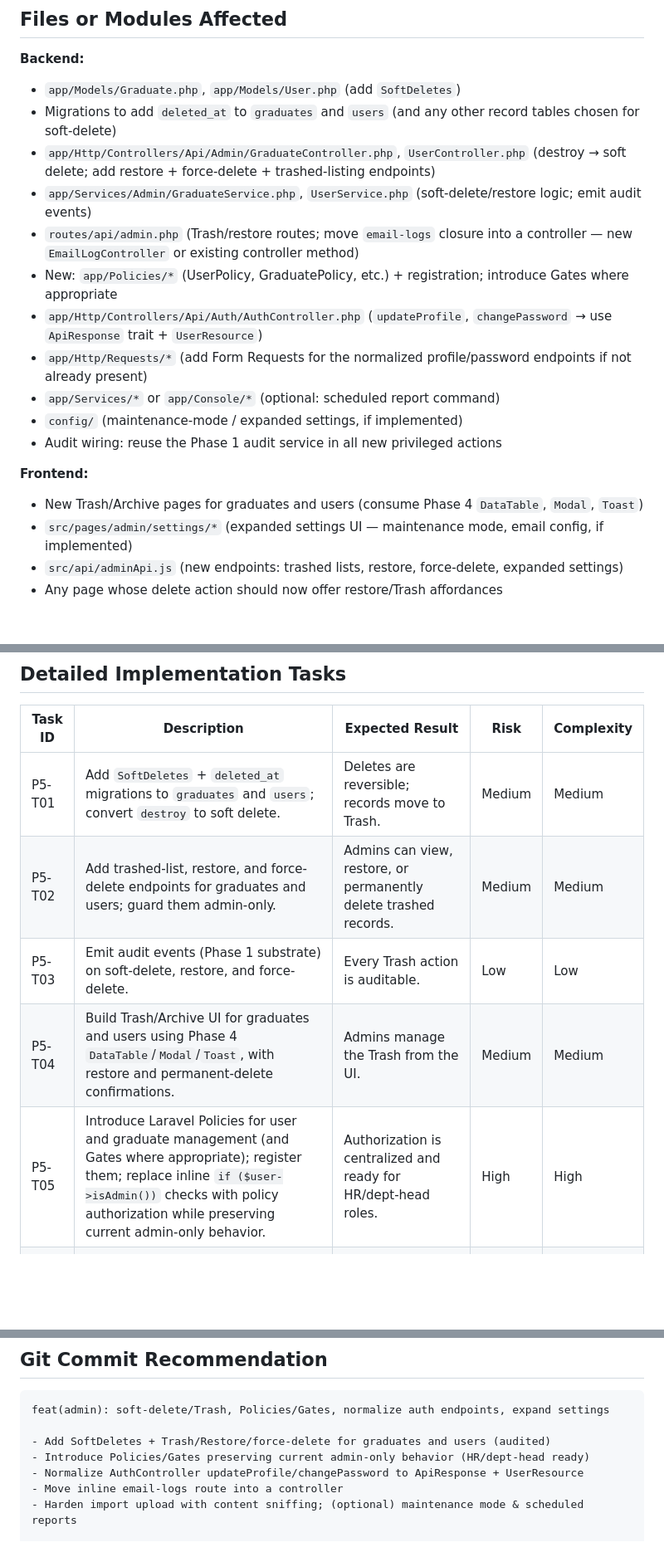
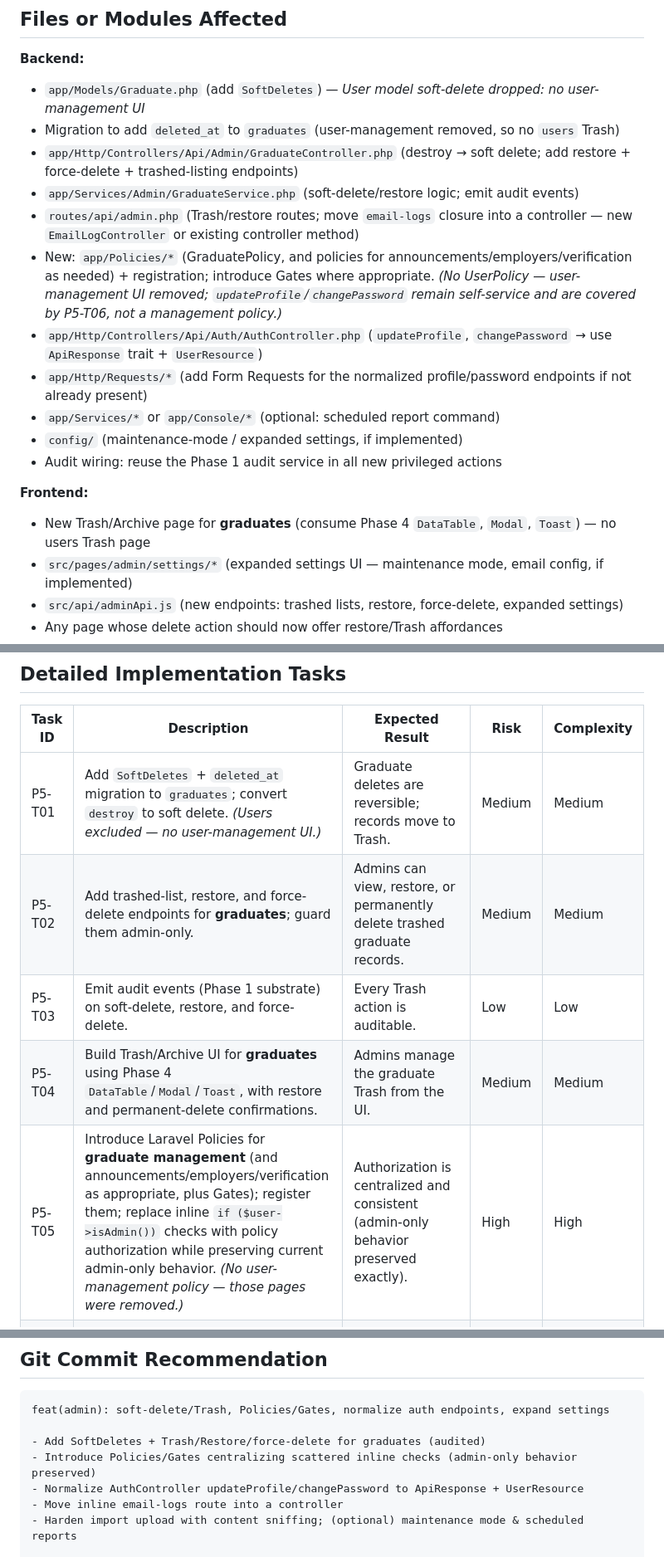
Before and after one commit to Eydev-bg/pac-alumni, a Markdown page: docs/PHASE_05_MISSING_PRODUCTION_FEATURES.md, 3 parts joined by grey strips. Shown at 83% size. Rendered like a GitHub page; blank space fills up the shorter version.

Commit message:
docs(phase-5): scope to graduates-only, correct roles to Admin/Alumni/Employer

````diff
--- a/docs/PHASE_05_MISSING_PRODUCTION_FEATURES.md
+++ b/docs/PHASE_05_MISSING_PRODUCTION_FEATURES.md
@@ -36,12 +36,12 @@ From the audit's Feature Review, Laravel Best Practices, and Priority Checklist:
 ## Files or Modules Affected
 
 **Backend:**
-- `app/Models/Graduate.php`, `app/Models/User.php` (add `SoftDeletes`)
-- Migrations to add `deleted_at` to `graduates` and `users` (and any other record tables chosen for soft-delete)
-- `app/Http/Controllers/Api/Admin/GraduateController.php`, `UserController.php` (destroy → soft delete; add restore + force-delete + trashed-listing endpoints)
-- `app/Services/Admin/GraduateService.php`, `UserService.php` (soft-delete/restore logic; emit audit events)
+- `app/Models/Graduate.php` (add `SoftDeletes`) — *User model soft-delete dropped: no user-management UI*
+- Migration to add `deleted_at` to `graduates` (user-management removed, so no `users` Trash)
+- `app/Http/Controllers/Api/Admin/GraduateController.php` (destroy → soft delete; add restore + force-delete + trashed-listing endpoints)
+- `app/Services/Admin/GraduateService.php` (soft-delete/restore logic; emit audit events)
 - `routes/api/admin.php` (Trash/restore routes; move `email-logs` closure into a controller — new `EmailLogController` or existing controller method)
-- New: `app/Policies/*` (UserPolicy, GraduatePolicy, etc.) + registration; introduce Gates where appropriate
+- New: `app/Policies/*` (GraduatePolicy, and policies for announcements/employers/verification as needed) + registration; introduce Gates where appropriate. *(No UserPolicy — user-management UI removed; `updateProfile`/`changePassword` remain self-service and are covered by P5-T06, not a management policy.)*
 - `app/Http/Controllers/Api/Auth/AuthController.php` (`updateProfile`, `changePassword` → use `ApiResponse` trait + `UserResource`)
 - `app/Http/Requests/*` (add Form Requests for the normalized profile/password endpoints if not already present)
 - `app/Services/*` or `app/Console/*` (optional: scheduled report command)
@@ -49,7 +49,7 @@ From the audit's Feature Review, Laravel Best Practices, and Priority Checklist:
 - Audit wiring: reuse the Phase 1 audit service in all new privileged actions
 
 **Frontend:**
-- New Trash/Archive pages for graduates and users (consume Phase 4 `DataTable`, `Modal`, `Toast`)
+- New Trash/Archive page for **graduates** (consume Phase 4 `DataTable`, `Modal`, `Toast`) — no users Trash page
 - `src/pages/admin/settings/*` (expanded settings UI — maintenance mode, email config, if implemented)
 - `src/api/adminApi.js` (new endpoints: trashed lists, restore, force-delete, expanded settings)
 - Any page whose delete action should now offer restore/Trash affordances
@@ -68,11 +68,11 @@ From the audit's Feature Review, Laravel Best Practices, and Priority Checklist:
 
 | Task ID | Description | Expected Result | Risk | Complexity |
 |---------|-------------|-----------------|------|------------|
-| P5-T01 | Add `SoftDeletes` + `deleted_at` migrations to `graduates` and `users`; convert `destroy` to soft delete. | Deletes are reversible; records move to Trash. | Medium | Medium |
-| P5-T02 | Add trashed-list, restore, and force-delete endpoints for graduates and users; guard them admin-only. | Admins can view, restore, or permanently delete trashed records. | Medium | Medium |
+| P5-T01 | Add `SoftDeletes` + `deleted_at` migration to `graduates`; convert `destroy` to soft delete. *(Users excluded — no user-management UI.)* | Graduate deletes are reversible; records move to Trash. | Medium | Medium |
+| P5-T02 | Add trashed-list, restore, and force-delete endpoints for **graduates**; guard them admin-only. | Admins can view, restore, or permanently delete trashed graduate records. | Medium | Medium |
 | P5-T03 | Emit audit events (Phase 1 substrate) on soft-delete, restore, and force-delete. | Every Trash action is auditable. | Low | Low |
-| P5-T04 | Build Trash/Archive UI for graduates and users using Phase 4 `DataTable`/`Modal`/`Toast`, with restore and permanent-delete confirmations. | Admins manage the Trash from the UI. | Medium | Medium |
-| P5-T05 | Introduce Laravel Policies for user and graduate management (and Gates where appropriate); register them; replace inline `if ($user->isAdmin())` checks with policy authorization while preserving current admin-only behavior. | Authorization is centralized and ready for HR/dept-head roles. | High | High |
+| P5-T04 | Build Trash/Archive UI for **graduates** using Phase 4 `DataTable`/`Modal`/`Toast`, with restore and permanent-delete confirmations. | Admins manage the graduate Trash from the UI. | Medium | Medium |
+| P5-T05 | Introduce Laravel Policies for **graduate management** (and announcements/employers/verification as appropriate, plus Gates); register them; replace inline `if ($user->isAdmin())` checks with policy authorization while preserving current admin-only behavior. *(No user-management policy — those pages were removed.)* | Authorization is centralized and consistent (admin-only behavior preserved exactly). | High | High |
 | P5-T06 | Normalize `AuthController::updateProfile` and `changePassword` to use the `ApiResponse` trait and return a `UserResource` (never a raw model). Add Form Requests for their validation. | Both endpoints match the app-wide contract; no raw-model leakage. | Medium | Medium |
 | P5-T07 | Move the inline `email-logs` closure route in `admin.php` into a dedicated controller method (e.g., `EmailLogController@index`). | Route logic lives in a controller; router stays declarative. | Low | Low |
 | P5-T08 | (If not fully handled in Phase 2) Harden import file upload with real content sniffing beyond extension/MIME. | Renamed/hostile files are rejected before parsing. | Medium | Medium |
@@ -149,8 +149,8 @@ From the audit's Feature Review, Laravel Best Practices, and Priority Checklist:
 ```
 feat(admin): soft-delete/Trash, Policies/Gates, normalize auth endpoints, expand settings
 
-- Add SoftDeletes + Trash/Restore/force-delete for graduates and users (audited)
-- Introduce Policies/Gates preserving current admin-only behavior (HR/dept-head ready)
+- Add SoftDeletes + Trash/Restore/force-delete for graduates (audited)
+- Introduce Policies/Gates centralizing scattered inline checks (admin-only behavior preserved)
 - Normalize AuthController updateProfile/changePassword to ApiResponse + UserResource
 - Move inline email-logs route into a controller
 - Harden import upload with content sniffing; (optional) maintenance mode & scheduled reports
````
Also changed, not shown: other parts of docs/PHASE_05_MISSING_PRODUCTION_FEATURES.md (+6 -6 lines), docs/FINAL_PRODUCTION_CHECKLIST.md (+1 -1 lines), docs/PHASE_06_TESTING_AND_QUALITY_ASSURANCE.md (+1 -1 lines).
